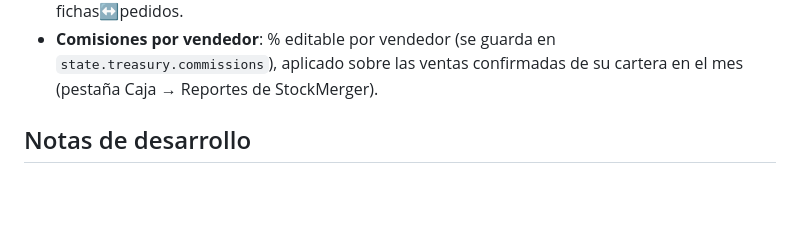
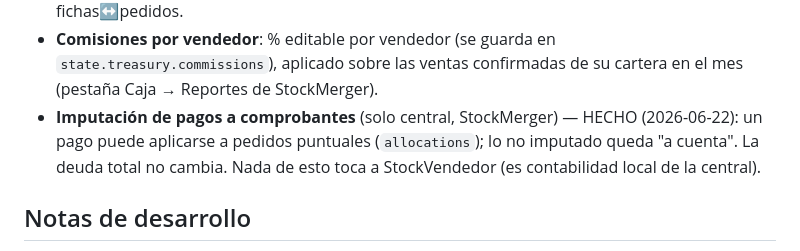
Before and after one commit to juliobarbol/stockvendedor, a Markdown page: CLAUDE.md, the part around the change. Drawn GitHub-style; blank space fills up the shorter version.

Commit message:
Doc: nota de imputación de pagos (central) en Decisiones de producto
Co-Authored-By: Claude Opus 4.8 <noreply@anthropic.com>
Claude-Session: https://claude.ai/code/session_01THYsPcab1Ghk2ZH6NrZRFB

```diff
--- a/CLAUDE.md
+++ b/CLAUDE.md
@@ -291,6 +291,10 @@ Dos canales equivalentes, según haya nube o no:
 - **Comisiones por vendedor**: % editable por vendedor (se guarda en
   `state.treasury.commissions`), aplicado sobre las ventas confirmadas de su
   cartera en el mes (pestaña Caja → Reportes de StockMerger).
+- **Imputación de pagos a comprobantes** (solo central, StockMerger) — HECHO
+  (2026-06-22): un pago puede aplicarse a pedidos puntuales (`allocations`); lo
+  no imputado queda "a cuenta". La deuda total no cambia. Nada de esto toca a
+  StockVendedor (es contabilidad local de la central).
 
 ## Notas de desarrollo
 
```
